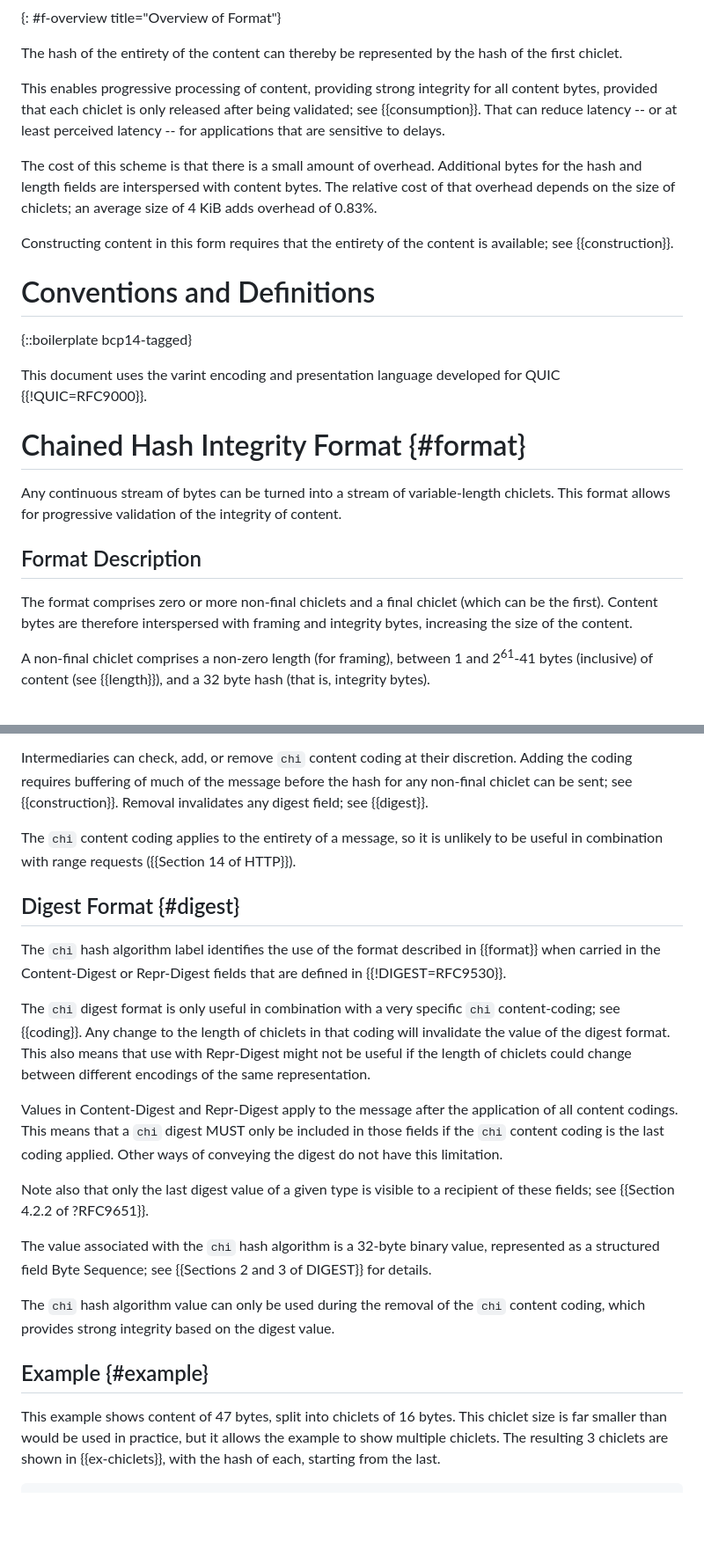
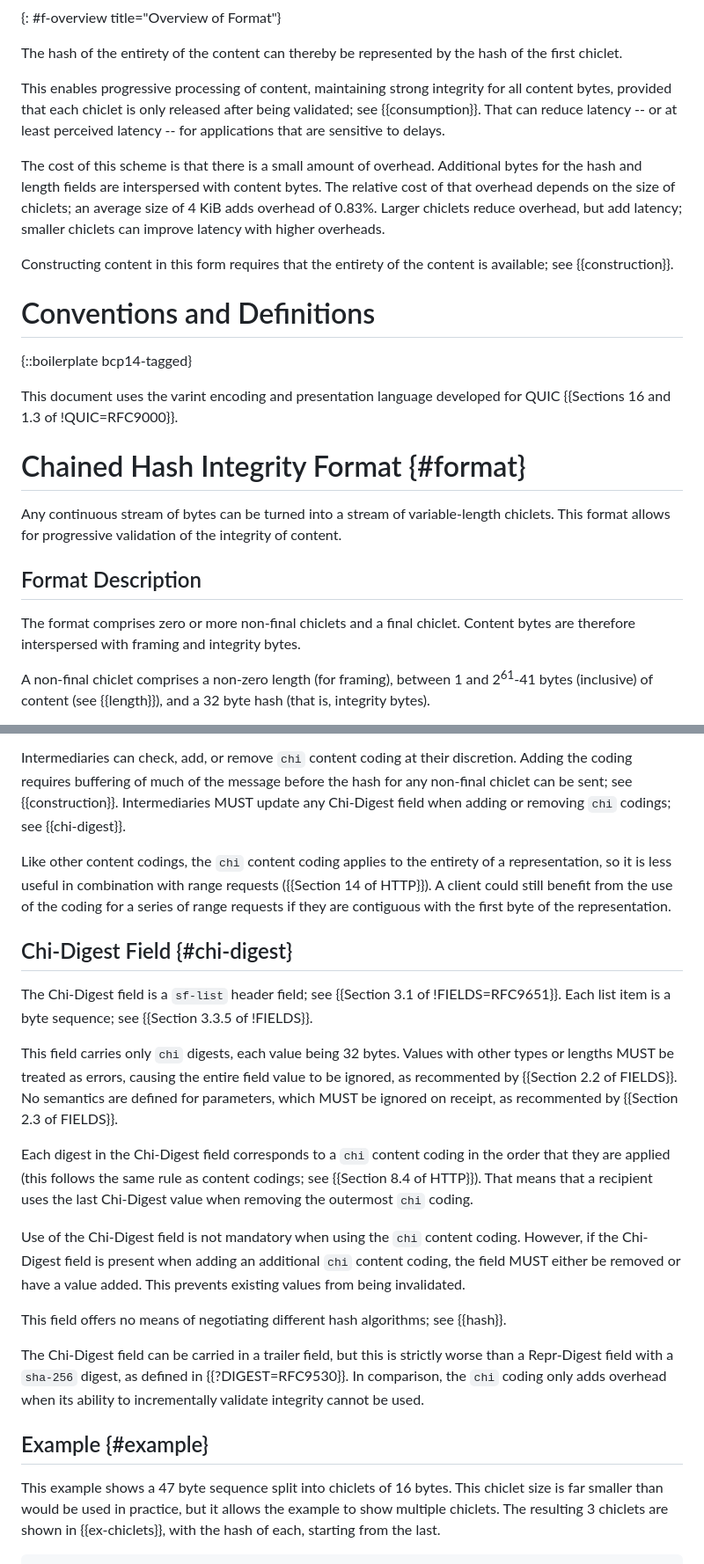
Before and after one commit to martinthomson/chic, a Markdown page: draft-thomson-httpbis-chic.md, 2 parts joined by grey strips. Shown at 88% size. GitHub-like rendering; blank space fills up the shorter version.

```diff
--- a/draft-thomson-httpbis-chic.md
+++ b/draft-thomson-httpbis-chic.md
@@ -87,7 +87,7 @@ The hash of the entirety of the content
 can thereby be represented by the hash of the first chiclet.
 
 This enables progressive processing of content,
-providing strong integrity for all content bytes,
+maintaining strong integrity for all content bytes,
 provided that each chiclet is only released after being validated;
 see {{consumption}}.
 That can reduce latency -- or at least perceived latency --
@@ -98,6 +98,8 @@ Additional bytes for the hash and length fields
 are interspersed with content bytes.
 The relative cost of that overhead depends on the size of chiclets;
 an average size of 4 KiB adds overhead of 0.83%.
+Larger chiclets reduce overhead, but add latency;
+smaller chiclets can improve latency with higher overheads.
 
 Constructing content in this form
 requires that the entirety of the content is available;
@@ -110,7 +112,7 @@ see {{construction}}.
 
 This document uses the varint encoding
 and presentation language
-developed for QUIC {{!QUIC=RFC9000}}.
+developed for QUIC {{Sections 16 and 1.3 of !QUIC=RFC9000}}.
 
 
 # Chained Hash Integrity Format {#format}
@@ -122,10 +124,8 @@ This format allows for progressive validation of the integrity of content.
 
 ## Format Description
 
-The format comprises zero or more non-final chiclets and a final chiclet
-(which can be the first).
-Content bytes are therefore interspersed with framing and integrity bytes,
-increasing the size of the content.
+The format comprises zero or more non-final chiclets and a final chiclet.
+Content bytes are therefore interspersed with framing and integrity bytes.
 
 A non-final chiclet comprises a non-zero length (for framing),
 between 1 and 2<sup>61</sup>-41 bytes (inclusive) of content (see {{length}}),
@@ -359,50 +360,61 @@ at their discretion.
 Adding the coding requires buffering of much of the message
 before the hash for any non-final chiclet can be sent;
 see {{construction}}.
-Removal invalidates any digest field; see {{digest}}.
+Intermediaries MUST update any Chi-Digest field
+when adding or removing `chi` codings; see {{chi-digest}}.
 
-The `chi` content coding applies to the entirety of a message,
-so it is unlikely to be useful in combination with range requests
+Like other content codings,
+the `chi` content coding applies to the entirety of a representation,
+so it is less useful in combination with range requests
 ({{Section 14 of HTTP}}).
+A client could still benefit from the use of the coding
+for a series of range requests if they are contiguous
+with the first byte of the representation.
 
 
-## Digest Format {#digest}
+## Chi-Digest Field {#chi-digest}
 
-The `chi` hash algorithm label
-identifies the use of the format described in {{format}}
-when carried in the Content-Digest or Repr-Digest fields
-that are defined in {{!DIGEST=RFC9530}}.
+The Chi-Digest field is a `sf-list` header field;
+see {{Section 3.1 of !FIELDS=RFC9651}}.
+Each list item is a byte sequence;
+see {{Section 3.3.5 of !FIELDS}}.
 
-The `chi` digest format is only useful in combination
-with a very specific `chi` content-coding; see {{coding}}.
-Any change to the length of chiclets in that coding
-will invalidate the value of the digest format.
-This also means that use with Repr-Digest might not be useful
-if the length of chiclets could change
-between different encodings of the same representation.
+This field carries only `chi` digests,
+each value being 32 bytes.
+Values with other types or lengths MUST be treated as errors,
+causing the entire field value to be ignored,
+as recommented by {{Section 2.2 of FIELDS}}.
+No semantics are defined for parameters,
+which MUST be ignored on receipt,
+as recommented by {{Section 2.3 of FIELDS}}.
 
-Values in Content-Digest and Repr-Digest
-apply to the message after the application of all content codings.
-This means that a `chi` digest MUST only be included in those fields
-if the `chi` content coding is the last coding applied.
-Other ways of conveying the digest do not have this limitation.
+Each digest in the Chi-Digest field corresponds to a `chi` content coding
+in the order that they are applied
+(this follows the same rule as content codings; see {{Section 8.4 of HTTP}}).
+That means that a recipient uses the last Chi-Digest value
+when removing the outermost `chi` coding.
 
-Note also that only the last digest value of a given type
-is visible to a recipient of these fields;
-see {{Section 4.2.2 of ?RFC9651}}.
+Use of the Chi-Digest field is not mandatory
+when using the `chi` content coding.
+However, if the Chi-Digest field is present
+when adding an additional `chi` content coding,
+the field MUST either be removed or have a value added.
+This prevents existing values from being invalidated.
 
-The value associated with the `chi` hash algorithm is a 32-byte binary value,
-represented as a structured field Byte Sequence;
-see {{Sections 2 and 3 of DIGEST}} for details.
+This field offers no means of negotiating different hash algorithms;
+see {{hash}}.
 
-The `chi` hash algorithm value can only be used
-during the removal of the `chi` content coding,
-which provides strong integrity based on the digest value.
+The Chi-Digest field can be carried in a trailer field,
+but this is strictly worse than a Repr-Digest field
+with a `sha-256` digest,
+as defined in {{?DIGEST=RFC9530}}.
+In comparison, the `chi` coding only adds overhead
+when its ability to incrementally validate integrity cannot be used.
 
 
 ## Example {#example}
 
-This example shows content of 47 bytes, split into chiclets of 16 bytes.
+This example shows a 47 byte sequence split into chiclets of 16 bytes.
 This chiclet size is far smaller than would be used in practice,
 but it allows the example to show multiple chiclets.
 The resulting 3 chiclets are shown in {{ex-chiclets}},
```
Also changed, not shown: other parts of draft-thomson-httpbis-chic.md (+73 -76 lines).
